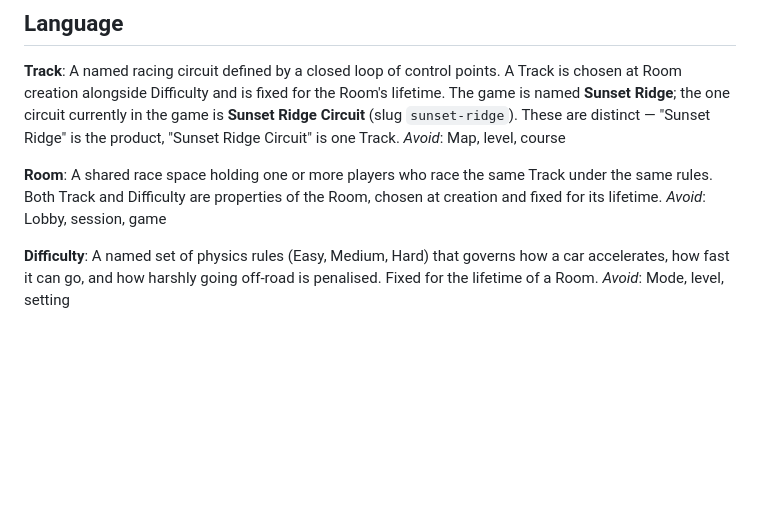
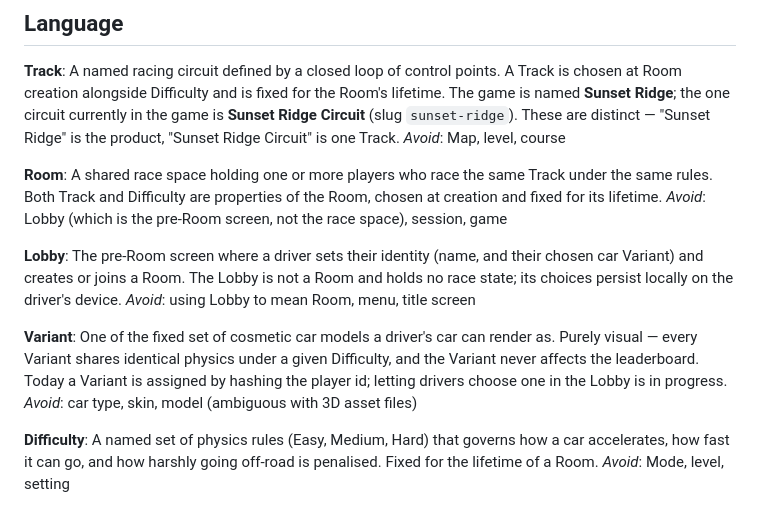
Before and after one commit to Nikzz3/racing-game, a Markdown page: CONTEXT.md, the part around the change. GitHub-like rendering; blank space fills up the shorter version.

Commit message:
Define Lobby and Variant in the domain glossary
Settled while charting the wayfinder map for issue #28: "Lobby" is kept
as the canonical name for the pre-Room screen (the Room glossary entry's
avoid-note now bans it only as a synonym for Room), and "Variant" is the
canonical term for a cosmetic car model.

Co-Authored-By: Claude Fable 5 <noreply@anthropic.com>

```diff
--- a/CONTEXT.md
+++ b/CONTEXT.md
@@ -10,7 +10,15 @@ _Avoid_: Map, level, course
 
 **Room**:
 A shared race space holding one or more players who race the same Track under the same rules. Both Track and Difficulty are properties of the Room, chosen at creation and fixed for its lifetime.
-_Avoid_: Lobby, session, game
+_Avoid_: Lobby (which is the pre-Room screen, not the race space), session, game
+
+**Lobby**:
+The pre-Room screen where a driver sets their identity (name, and their chosen car Variant) and creates or joins a Room. The Lobby is not a Room and holds no race state; its choices persist locally on the driver's device.
+_Avoid_: using Lobby to mean Room, menu, title screen
+
+**Variant**:
+One of the fixed set of cosmetic car models a driver's car can render as. Purely visual — every Variant shares identical physics under a given Difficulty, and the Variant never affects the leaderboard. Today a Variant is assigned by hashing the player id; letting drivers choose one in the Lobby is in progress.
+_Avoid_: car type, skin, model (ambiguous with 3D asset files)
 
 **Difficulty**:
 A named set of physics rules (Easy, Medium, Hard) that governs how a car accelerates, how fast it can go, and how harshly going off-road is penalised. Fixed for the lifetime of a Room.
```
